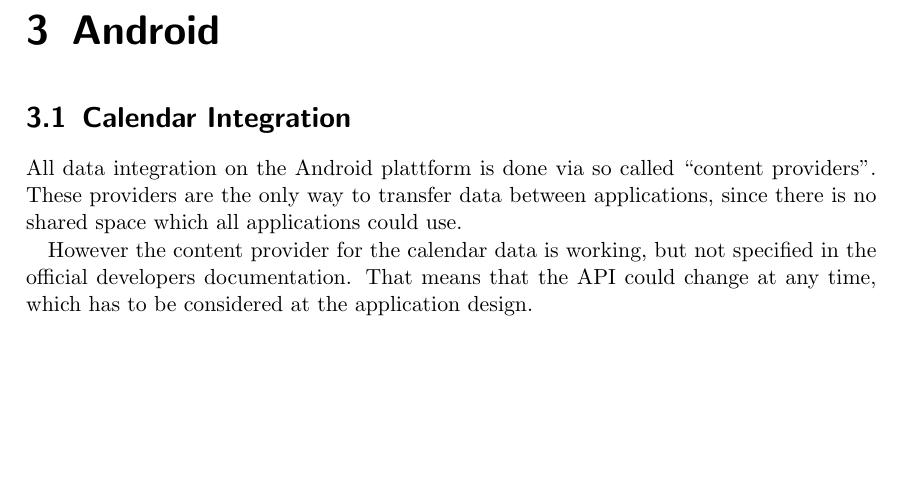
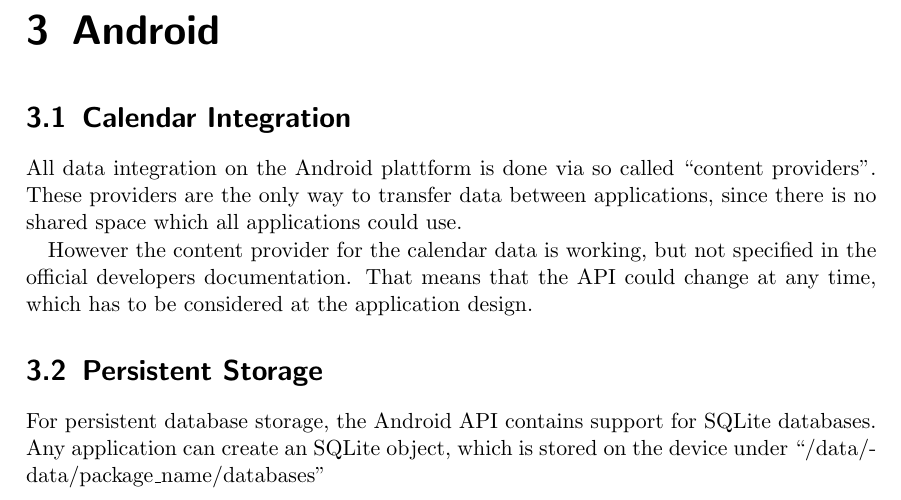
Before and after one commit to mrtazz/kangaroo, a LaTeX document (doc/document/kangaroo.tex, which reads doc/document/chapters/android_persistent_storage.tex): part of page 5 of 5, cut so that both start at the same text, the shorter picture padded with empty space. Compiled offline with pdfLaTeX.

Commit message:
add short section on android persistent storage

```diff
--- /dev/null
+++ b/doc/document/chapters/android_persistent_storage.tex
@@ -0,0 +1,4 @@
+For persistent database storage, the Android API contains
+support for SQLite databases. Any application can create
+an SQLite object, which is stored on the device under
+``/data/data/package\_name/databases''
--- a/doc/document/kangaroo.tex
+++ b/doc/document/kangaroo.tex
@@ -47,6 +47,9 @@
 \label{sec:android_calendar}
 \input{chapters/android_calendar.tex}
 
+\section{Persistent Storage} % (fold)
+\label{sec:android_pers_storage}
+\input{chapters/android_persistent_storage.tex}
 
 %\bibliographystyle{include/splncs}
 %\bibliography{include/literatur}
```
